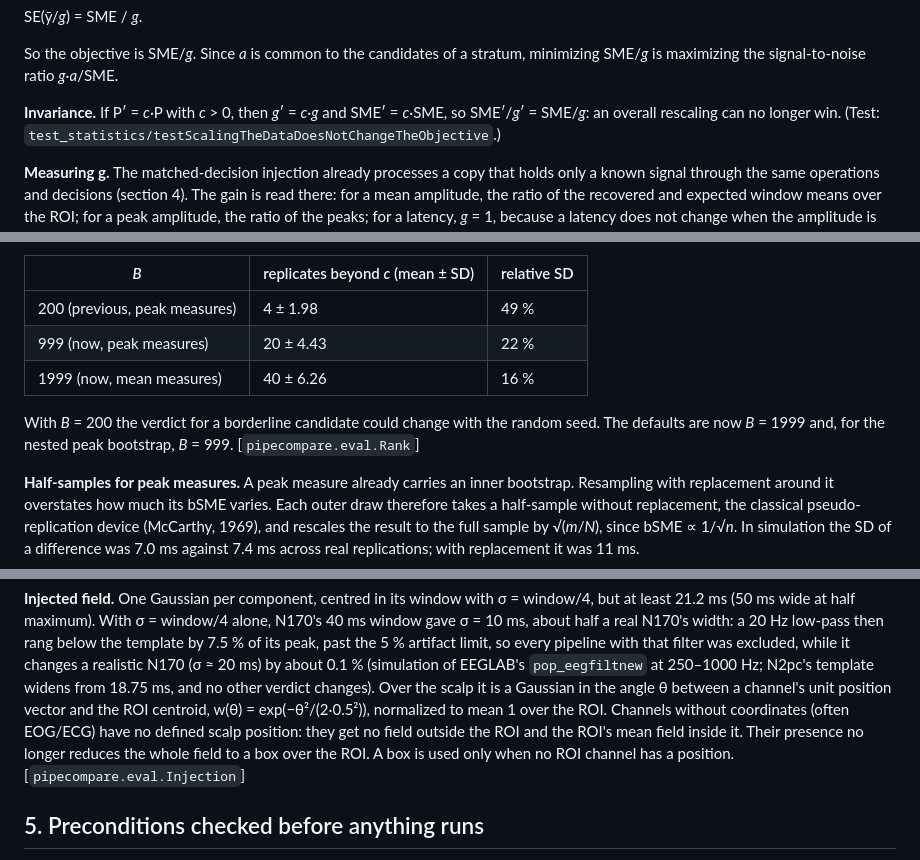
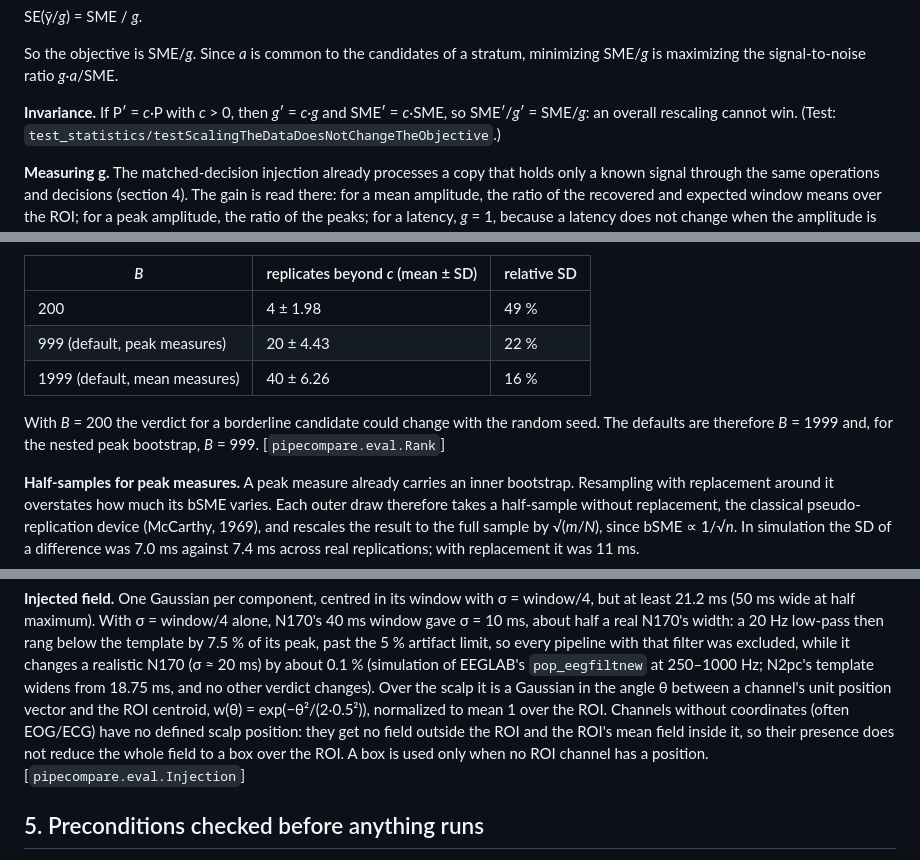
Before and after one commit to abwoo/NeuroQC, a Markdown page: docs/METHODS.md, 3 parts joined by grey strips. Drawn GitHub-style.

```diff
--- a/docs/METHODS.md
+++ b/docs/METHODS.md
@@ -129,7 +129,7 @@ So the objective is SME/*g*. Since *a* is common to the candidates of a stratum,
 is maximizing the signal-to-noise ratio *g*·*a*/SME.
 
 **Invariance.** If P′ = *c*·P with *c* > 0, then *g*′ = *c*·*g* and SME′ = *c*·SME, so
-SME′/*g*′ = SME/*g*: an overall rescaling can no longer win. (Test:
+SME′/*g*′ = SME/*g*: an overall rescaling cannot win. (Test:
 `test_statistics/testScalingTheDataDoesNotChangeTheObjective`.)
 
 **Measuring g.** The matched-decision injection already processes a copy that holds only a known
@@ -178,12 +178,12 @@ through the number of replicates beyond *c*. That number is binomial(*B*, α), w
 
 | *B* | replicates beyond *c* (mean ± SD) | relative SD |
 |---|---|---|
-| 200 (previous, peak measures) | 4 ± 1.98 | 49 % |
-| 999 (now, peak measures) | 20 ± 4.43 | 22 % |
-| 1999 (now, mean measures) | 40 ± 6.26 | 16 % |
+| 200 | 4 ± 1.98 | 49 % |
+| 999 (default, peak measures) | 20 ± 4.43 | 22 % |
+| 1999 (default, mean measures) | 40 ± 6.26 | 16 % |
 
 With *B* = 200 the verdict for a borderline candidate could change with the random seed. The
-defaults are now *B* = 1999 and, for the nested peak bootstrap, *B* = 999. [`pipecompare.eval.Rank`]
+defaults are therefore *B* = 1999 and, for the nested peak bootstrap, *B* = 999. [`pipecompare.eval.Rank`]
 
 **Half-samples for peak measures.** A peak measure already carries an inner bootstrap. Resampling
 with replacement around it overstates how much its bSME varies. Each outer draw therefore takes a
@@ -211,7 +211,7 @@ changes a realistic N170 (σ ≈ 20 ms) by about 0.1 % (simulation of EEGLAB's `
 scalp it is a Gaussian in the angle θ between a channel's unit position vector and the ROI
 centroid, w(θ) = exp(−θ²/(2·0.5²)), normalized to mean 1 over the ROI. Channels without coordinates
 (often EOG/ECG) have no defined scalp position: they get no field outside the ROI and the ROI's
-mean field inside it. Their presence no longer reduces the whole field to a box over the ROI. A box
+mean field inside it, so their presence does not reduce the whole field to a box over the ROI. A box
 is used only when no ROI channel has a position. [`pipecompare.eval.Injection`]
 
 ## 5. Preconditions checked before anything runs
```
Also changed, not shown: README.md (+46 -5 lines).
